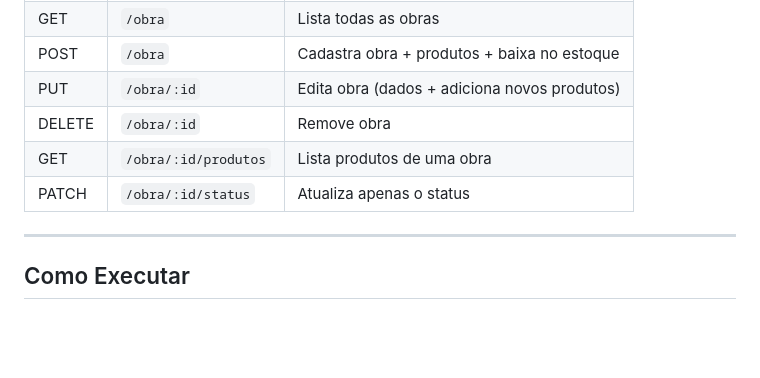
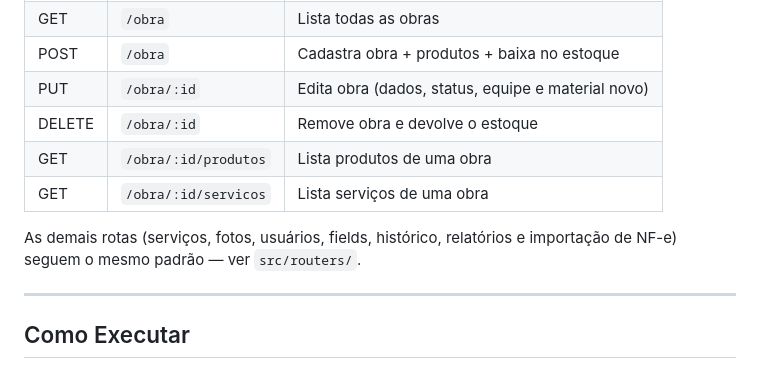
Before and after one commit to cauaprs92/TCC-TecnoValeGas, a Markdown page: README.md, the part around one of its changes. Drawn GitHub-style; blank space fills up the shorter version.

```diff
--- a/README.md
+++ b/README.md
@@ -85,10 +88,13 @@ Frontend → Router → Middleware → Controller → DAO → MySQL
 | DELETE | `/cliente/:id` | Remove cliente |
 | GET | `/obra` | Lista todas as obras |
 | POST | `/obra` | Cadastra obra + produtos + baixa no estoque |
-| PUT | `/obra/:id` | Edita obra (dados + adiciona novos produtos) |
-| DELETE | `/obra/:id` | Remove obra |
+| PUT | `/obra/:id` | Edita obra (dados, status, equipe e material novo) |
+| DELETE | `/obra/:id` | Remove obra e devolve o estoque |
 | GET | `/obra/:id/produtos` | Lista produtos de uma obra |
-| PATCH | `/obra/:id/status` | Atualiza apenas o status |
+| GET | `/obra/:id/servicos` | Lista serviços de uma obra |
+
+As demais rotas (serviços, fotos, usuários, fields, histórico, relatórios e
+importação de NF-e) seguem o mesmo padrão — ver `src/routers/`.
 
 ---
 
```
Also changed, not shown: other parts of README.md (+35 -15 lines).
